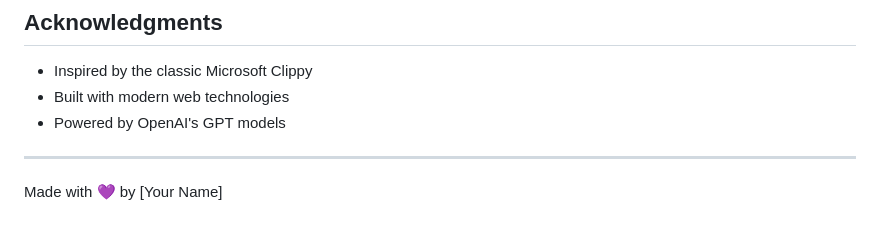
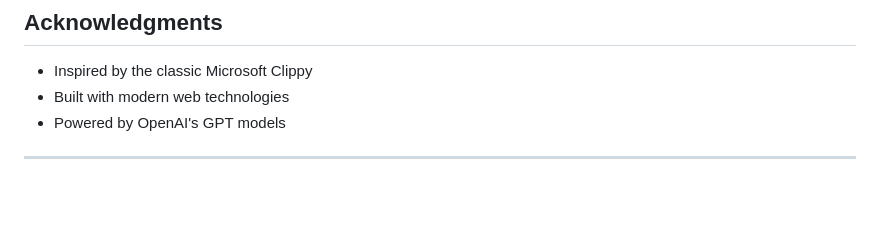
Before and after one commit to duketheduck1/kiro, a Markdown page: README.md, the part around the change. Rendered like a GitHub page; blank space fills up the shorter version.

```diff
--- a/README.md
+++ b/README.md
@@ -146,5 +146,3 @@ MIT License - feel free to use this however you want.
 - Powered by OpenAI's GPT models
 
 ---
-
-Made with 💜 by [Your Name]
```
